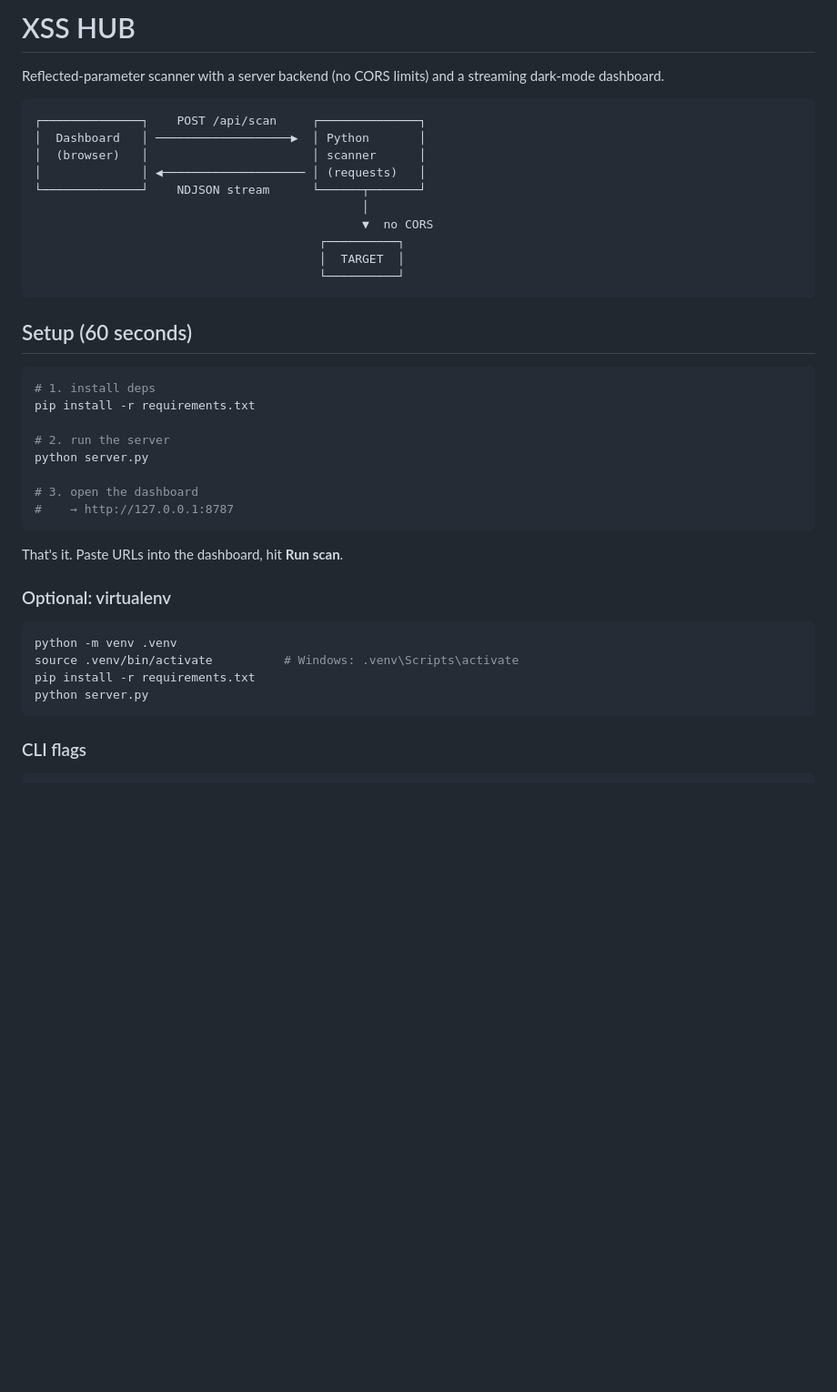
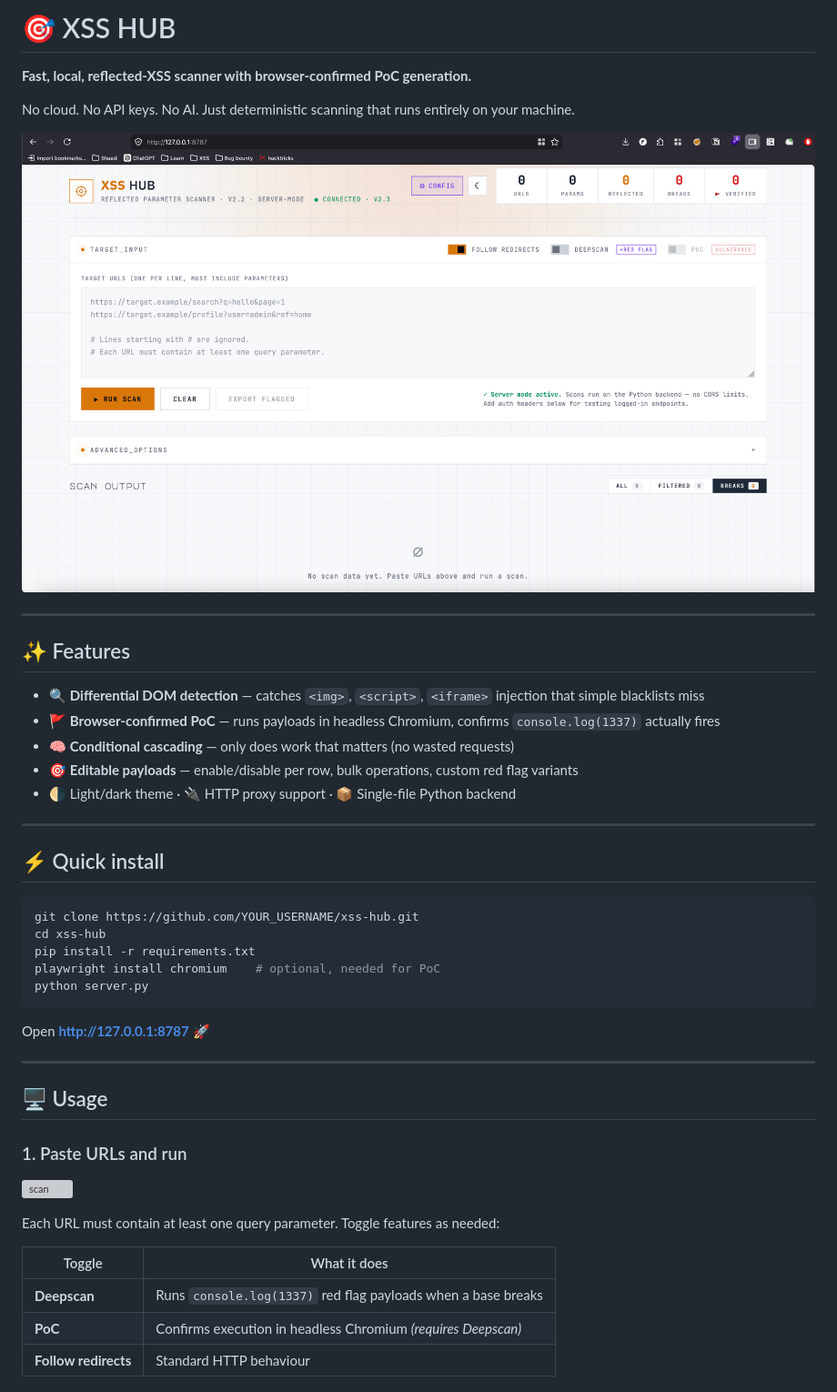
Before and after one commit to faiqu3/XSSHUB, a Markdown page: README.md, the part around one of its changes. Shown at 91% size. Rendered like a GitHub page; blank space fills up the shorter version; grey boxes are pictures that could not be loaded.

````diff
--- a/README.md
+++ b/README.md
@@ -1,43 +1,48 @@
-# XSS HUB
+# 🎯 XSS HUB
 
-Reflected-parameter scanner with a server backend (no CORS limits) and a
-streaming dark-mode dashboard.
+**Fast, local, reflected-XSS scanner with browser-confirmed PoC generation.**
 
-```
-┌──────────────┐    POST /api/scan     ┌──────────────┐
-│  Dashboard   │ ───────────────────▶  │ Python       │
-│  (browser)   │                       │ scanner      │
-│              │ ◀──────────────────── │ (requests)   │
-└──────────────┘    NDJSON stream      └──────┬───────┘
-                                              │
-                                              ▼  no CORS
-                                        ┌──────────┐
-                                        │  TARGET  │
-                                        └──────────┘
-```
+No cloud. No API keys. No AI. Just deterministic scanning that runs entirely on your machine.
 
-## Setup (60 seconds)
+![dashboard](docs/dashboard.png)
+
+---
+
+## ✨ Features
+
+- 🔍 **Differential DOM detection** — catches `<img>`, `<script>`, `<iframe>` injection that simple blacklists miss
+- 🚩 **Browser-confirmed PoC** — runs payloads in headless Chromium, confirms `console.log(1337)` actually fires
+- 🧠 **Conditional cascading** — only does work that matters (no wasted requests)
+- 🎯 **Editable payloads** — enable/disable per row, bulk operations, custom red flag variants
+- 🌗 Light/dark theme · 🔌 HTTP proxy support · 📦 Single-file Python backend
+
+---
+
+## ⚡ Quick install
 
 ```bash
-# 1. install deps
+git clone https://github.com/YOUR_USERNAME/xss-hub.git
+cd xss-hub
 pip install -r requirements.txt
-
-# 2. run the server
-python server.py
-
-# 3. open the dashboard
-#    → http://127.0.0.1:8787
-```
-
-That's it. Paste URLs into the dashboard, hit **Run scan**.
-
-### Optional: virtualenv
-
-```bash
-python -m venv .venv
-source .venv/bin/activate          # Windows: .venv\Scripts\activate
-pip install -r requirements.txt
+playwright install chromium    # optional, needed for PoC
 python server.py
 ```
 
-### CLI flags
+Open **http://127.0.0.1:8787** 🚀
+
+---
+
+## 🖥️ Usage
+
+### 1. Paste URLs and run
+
+![scan](docs/scan.png)
+
+Each URL must contain at least one query parameter. Toggle features as needed:
+
+| Toggle | What it does |
+|---|---|
+| **Deepscan** | Runs `console.log(1337)` red flag payloads when a base breaks |
+| **PoC** | Confirms execution in headless Chromium *(requires Deepscan)* |
+| **Follow redirects** | Standard HTTP behaviour |
+
````
Also changed, not shown: other parts of README.md (+106 -94 lines).
